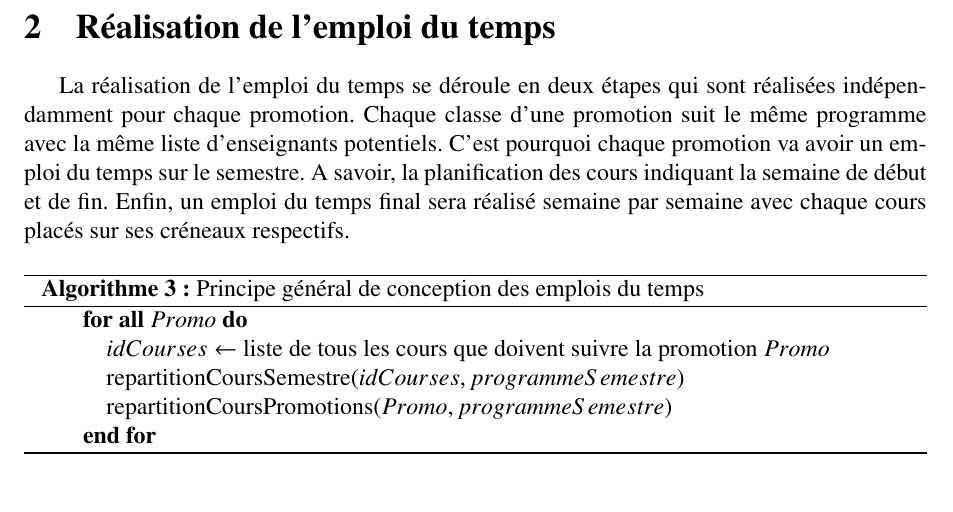
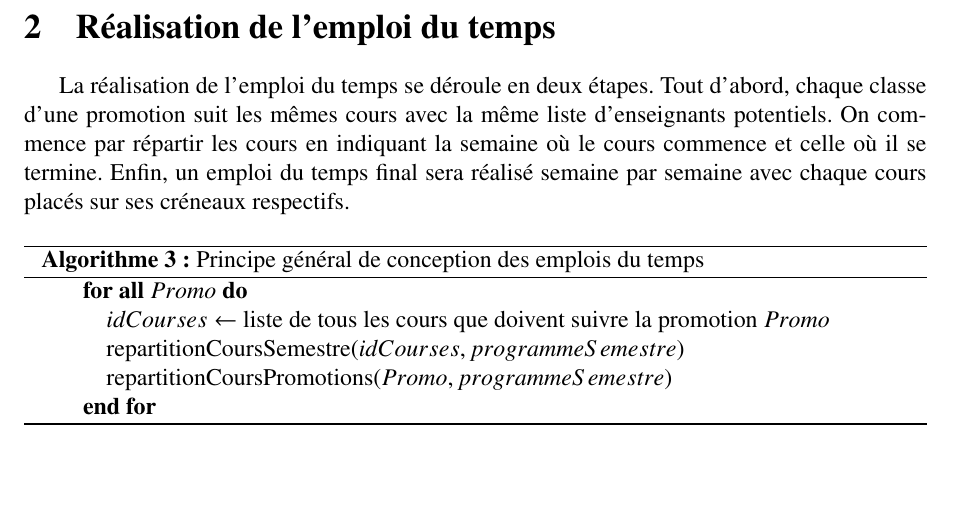
Before and after one commit to Projet-M2CT-ESME-SUDRIA/Planning-Intelligent, a LaTeX document (RapportFinal/Algorithme/algorithme.tex): part of page 4 of 6 before the commit and part of page 4 of 5 after it, cut so that both start at the same text. Compiled offline with pdfLaTeX.

Commit message:
corecction

```diff
--- a/RapportFinal/Algorithme/algorithme.tex
+++ b/RapportFinal/Algorithme/algorithme.tex
@@ -105,9 +105,9 @@ Une fois ces pré-traitements réalisés, nous pouvons commencer la conception d
 
 \newpage
 \section{Réalisation de l'emploi du temps}
-La réalisation de l'emploi du temps se déroule en deux étapes qui sont réalisées indépendamment pour chaque promotion. Chaque classe d'une promotion suit le même programme avec la même liste d'enseignants potentiels.
-C'est pourquoi chaque promotion va avoir un emploi du temps sur le semestre. A savoir, la planification des cours indiquant la semaine de début et de fin.
+La réalisation de l'emploi du temps se déroule en deux étapes. Tout d'abord, chaque classe d'une promotion suit les mêmes cours avec la même liste d'enseignants potentiels. On commence par répartir les cours en indiquant la semaine où le cours commence et celle où il se termine.
 Enfin, un emploi du temps final sera réalisé semaine par semaine avec chaque cours placés sur ses créneaux respectifs.
+
 \begin{algorithm}
 \caption{Principe général de conception des emplois du temps}
 \begin{algorithmic}
```
